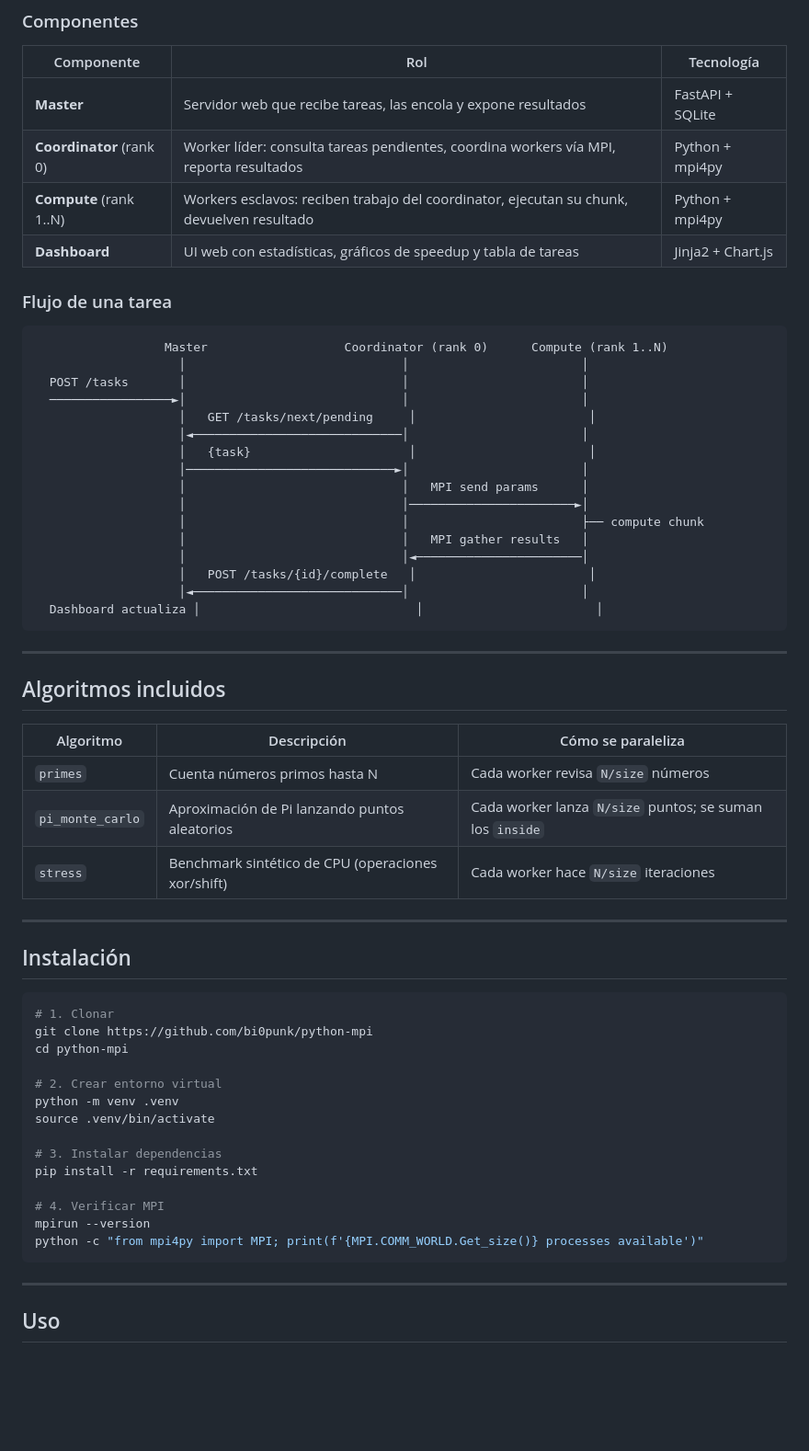
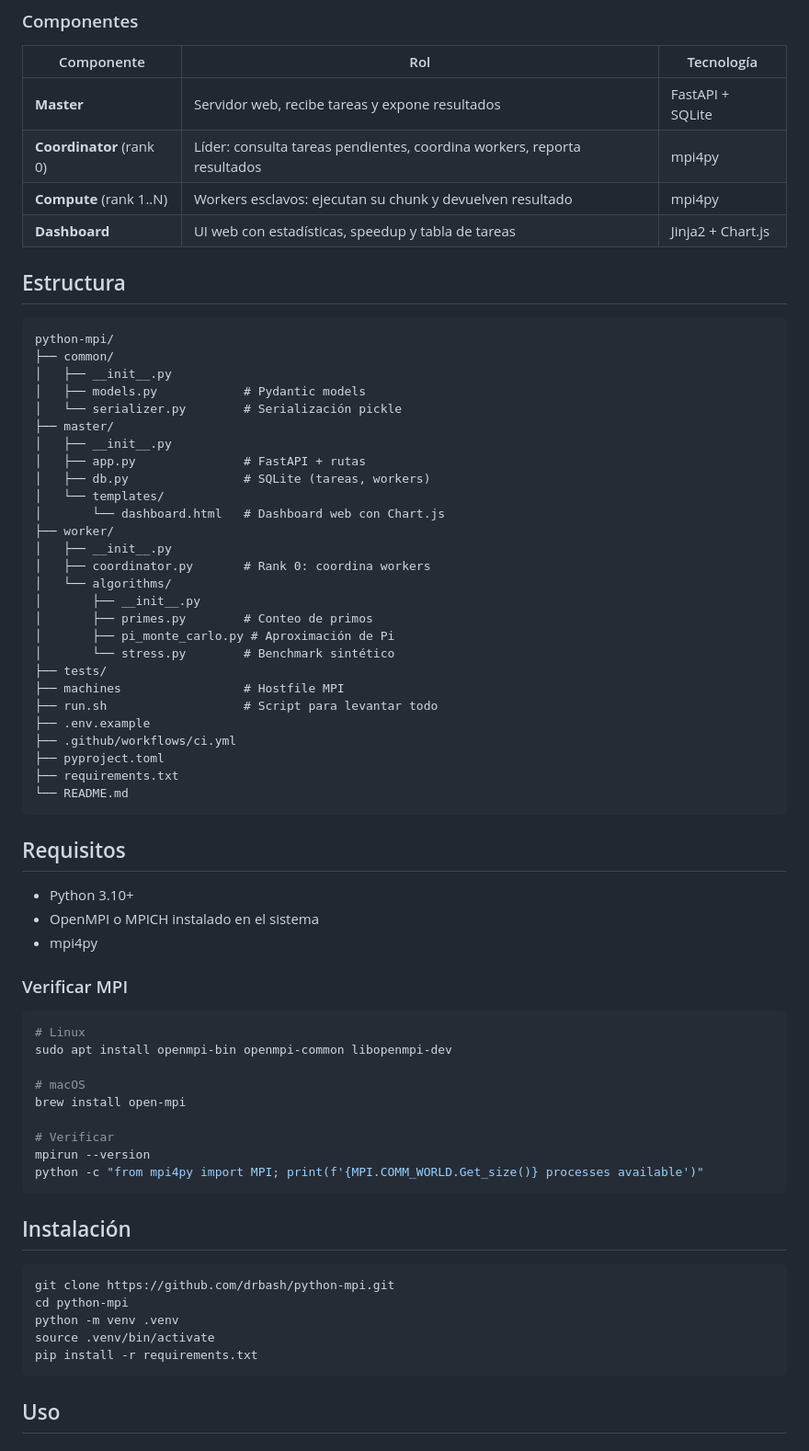
Before and after one commit to bi0punk/python-mpi, a Markdown page: README.md, the part around one of its changes. Shown at 92% size. Rendered like a GitHub page; blank space fills up the shorter version.

Commit message:
docs: complete README with full project documentation

````diff
--- a/README.md
+++ b/README.md
@@ -47,65 +68,73 @@ Es ideal para:
 ### Componentes
 
 | Componente | Rol | Tecnología |
-|------------|-----|------------|
-| **Master** | Servidor web que recibe tareas, las encola y expone resultados | FastAPI + SQLite |
-| **Coordinator** (rank 0) | Worker líder: consulta tareas pendientes, coordina workers vía MPI, reporta resultados | Python + mpi4py |
-| **Compute** (rank 1..N) | Workers esclavos: reciben trabajo del coordinator, ejecutan su chunk, devuelven resultado | Python + mpi4py |
-| **Dashboard** | UI web con estadísticas, gráficos de speedup y tabla de tareas | Jinja2 + Chart.js |
+|---|---|---|
+| **Master** | Servidor web, recibe tareas y expone resultados | FastAPI + SQLite |
+| **Coordinator** (rank 0) | Líder: consulta tareas pendientes, coordina workers, reporta resultados | mpi4py |
+| **Compute** (rank 1..N) | Workers esclavos: ejecutan su chunk y devuelven resultado | mpi4py |
+| **Dashboard** | UI web con estadísticas, speedup y tabla de tareas | Jinja2 + Chart.js |
 
-### Flujo de una tarea
+## Estructura
 
 ```
-                  Master                   Coordinator (rank 0)      Compute (rank 1..N)
-                    │                              │                        │
-  POST /tasks       │                              │                        │
-  ─────────────────►│                              │                        │
-                    │   GET /tasks/next/pending     │                        │
-                    │◄─────────────────────────────│                        │
-                    │   {task}                      │                        │
-                    │─────────────────────────────►│                        │
-                    │                              │   MPI send params      │
-                    │                              │───────────────────────►│
-                    │                              │                        ├── compute chunk
-                    │                              │   MPI gather results   │
-                    │                              │◄───────────────────────│
-                    │   POST /tasks/{id}/complete   │                        │
-                    │◄─────────────────────────────│                        │
-  Dashboard actualiza │                              │                        │
+python-mpi/
+├── common/
+│   ├── __init__.py
+│   ├── models.py            # Pydantic models
+│   └── serializer.py        # Serialización pickle
+├── master/
+│   ├── __init__.py
+│   ├── app.py               # FastAPI + rutas
+│   ├── db.py                # SQLite (tareas, workers)
+│   └── templates/
+│       └── dashboard.html   # Dashboard web con Chart.js
+├── worker/
+│   ├── __init__.py
+│   ├── coordinator.py       # Rank 0: coordina workers
+│   └── algorithms/
+│       ├── __init__.py
+│       ├── primes.py        # Conteo de primos
+│       ├── pi_monte_carlo.py # Aproximación de Pi
+│       └── stress.py        # Benchmark sintético
+├── tests/
+├── machines                 # Hostfile MPI
+├── run.sh                   # Script para levantar todo
+├── .env.example
+├── .github/workflows/ci.yml
+├── pyproject.toml
+├── requirements.txt
+└── README.md
 ```
 
----
+## Requisitos
 
-## Algoritmos incluidos
+- Python 3.10+
+- OpenMPI o MPICH instalado en el sistema
+- mpi4py
 
-| Algoritmo | Descripción | Cómo se paraleliza |
-|-----------|-------------|-------------------|
-| `primes` | Cuenta números primos hasta N | Cada worker revisa `N/size` números |
-| `pi_monte_carlo` | Aproximación de Pi lanzando puntos aleatorios | Cada worker lanza `N/size` puntos; se suman los `inside` |
-| `stress` | Benchmark sintético de CPU (operaciones xor/shift) | Cada worker hace `N/size` iteraciones |
+### Verificar MPI
 
----
+```bash
+# Linux
+sudo apt install openmpi-bin openmpi-common libopenmpi-dev
+
+# macOS
+brew install open-mpi
+
+# Verificar
+mpirun --version
+python -c "from mpi4py import MPI; print(f'{MPI.COMM_WORLD.Get_size()} processes available')"
+```
 
 ## Instalación
 
 ```bash
-# 1. Clonar
-git clone https://github.com/bi0punk/python-mpi
+git clone https://github.com/drbash/python-mpi.git
 cd python-mpi
-
-# 2. Crear entorno virtual
 python -m venv .venv
 source .venv/bin/activate
-
-# 3. Instalar dependencias
 pip install -r requirements.txt
-
-# 4. Verificar MPI
-mpirun --version
-python -c "from mpi4py import MPI; print(f'{MPI.COMM_WORLD.Get_size()} processes available')"
 ```
-
----
 
 ## Uso
 
````
Also changed, not shown: other parts of README.md (+79 -85 lines).
